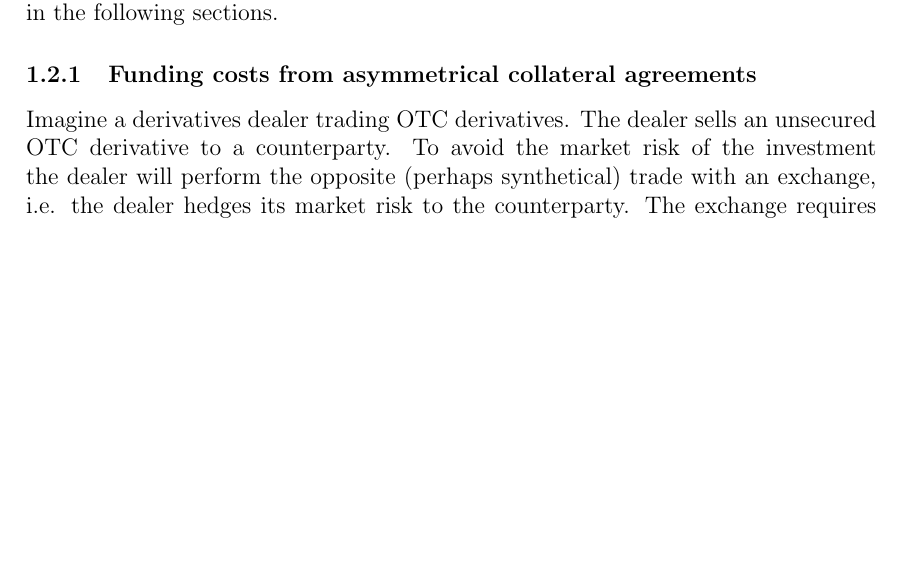
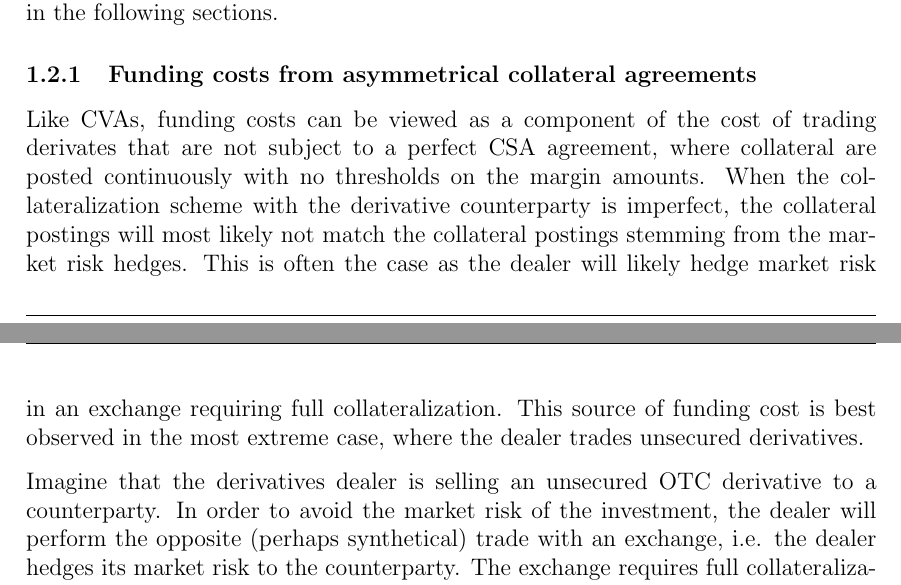
Before and after one commit to sebastianbaltser/master-thesis, a LaTeX thesis (thesis/main.tex, which reads thesis/content/body-matter/fva-debate/sources-of-funding-costs.tex): part of page 2 of 15 before the commit and two parts of pages 2 and 3 of 15 after it, the two joined at a grey line, cut so that both start at the same text, the shorter picture padded with empty space. Compiled offline with pdfLaTeX.

Commit message:
Add introduction to subsubsection

```diff
--- a/thesis/content/body-matter/fva-debate/sources-of-funding-costs.tex
+++ b/thesis/content/body-matter/fva-debate/sources-of-funding-costs.tex
@@ -9,9 +9,17 @@
         Both of these sources will be discussed in the following sections.
 
     \subsubsection{Funding costs from asymmetrical collateral agreements}
-        Imagine a derivatives dealer trading OTC derivatives.
-        The dealer sells an unsecured OTC derivative to a counterparty.
-        To avoid the market risk of the investment the dealer will perform the opposite (perhaps synthetical) trade with an exchange,
+        Like CVAs, funding costs can be viewed as a component of the cost of trading derivates
+        that are not subject to a perfect CSA agreement,
+        where collateral are posted continuously with no thresholds on the margin amounts.
+        When the collateralization scheme with the derivative counterparty is imperfect,
+        the collateral postings will most likely not match the collateral postings stemming from the market risk hedges.
+        This is often the case as the dealer will likely hedge market risk in an exchange requiring full collateralization.
+        This source of funding cost is best observed in the most extreme case, where the dealer trades unsecured derivatives.
+
+        Imagine that the derivatives dealer is selling an unsecured OTC derivative to a counterparty.
+        In order to avoid the market risk of the investment,
+        the dealer will perform the opposite (perhaps synthetical) trade with an exchange,
         i.e. the dealer hedges its market risk to the counterparty.
         The exchange requires full collateralization.
         Any collateral that needs to be posted to the exchange must be borrowed from the dealer's funding institution.
```
